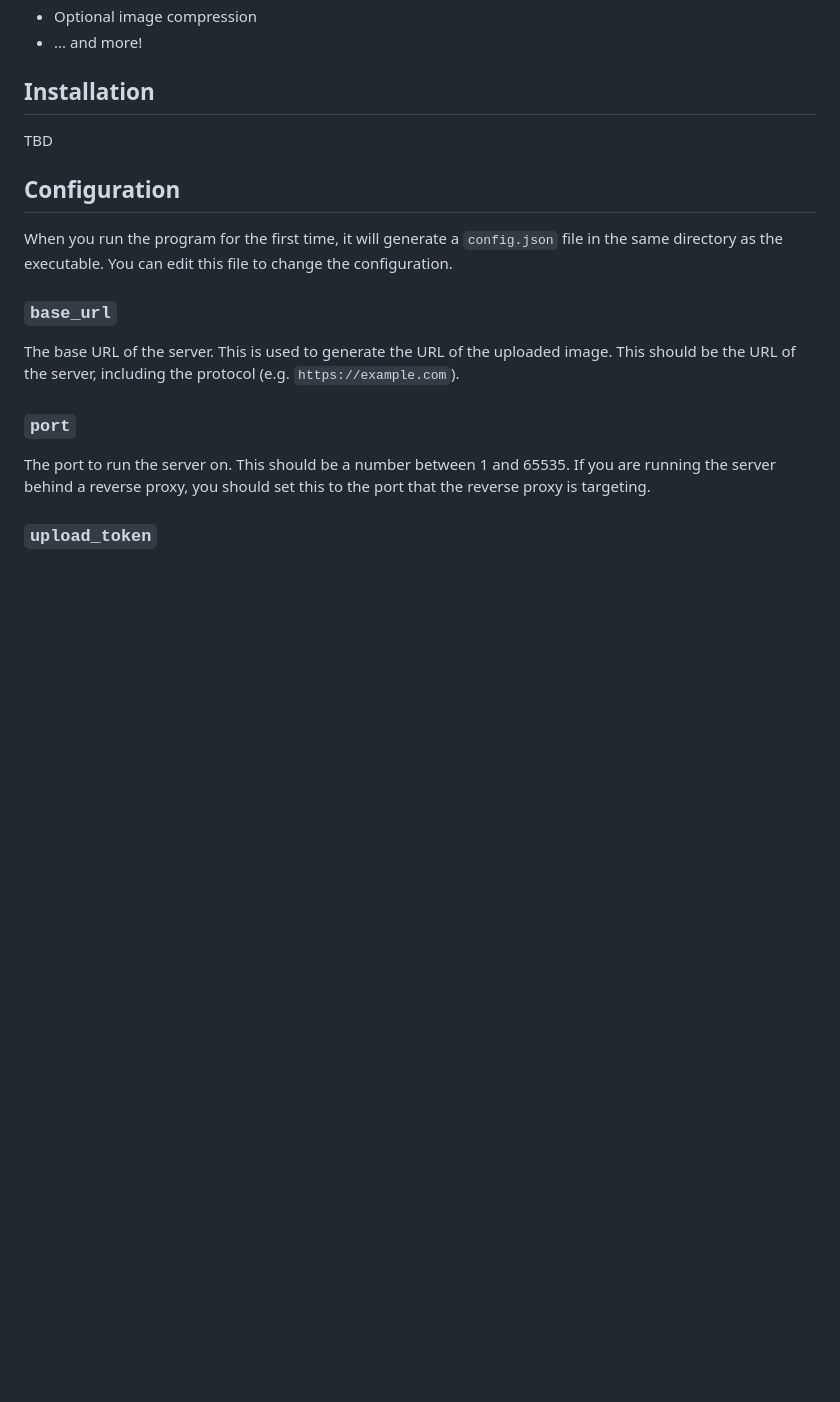
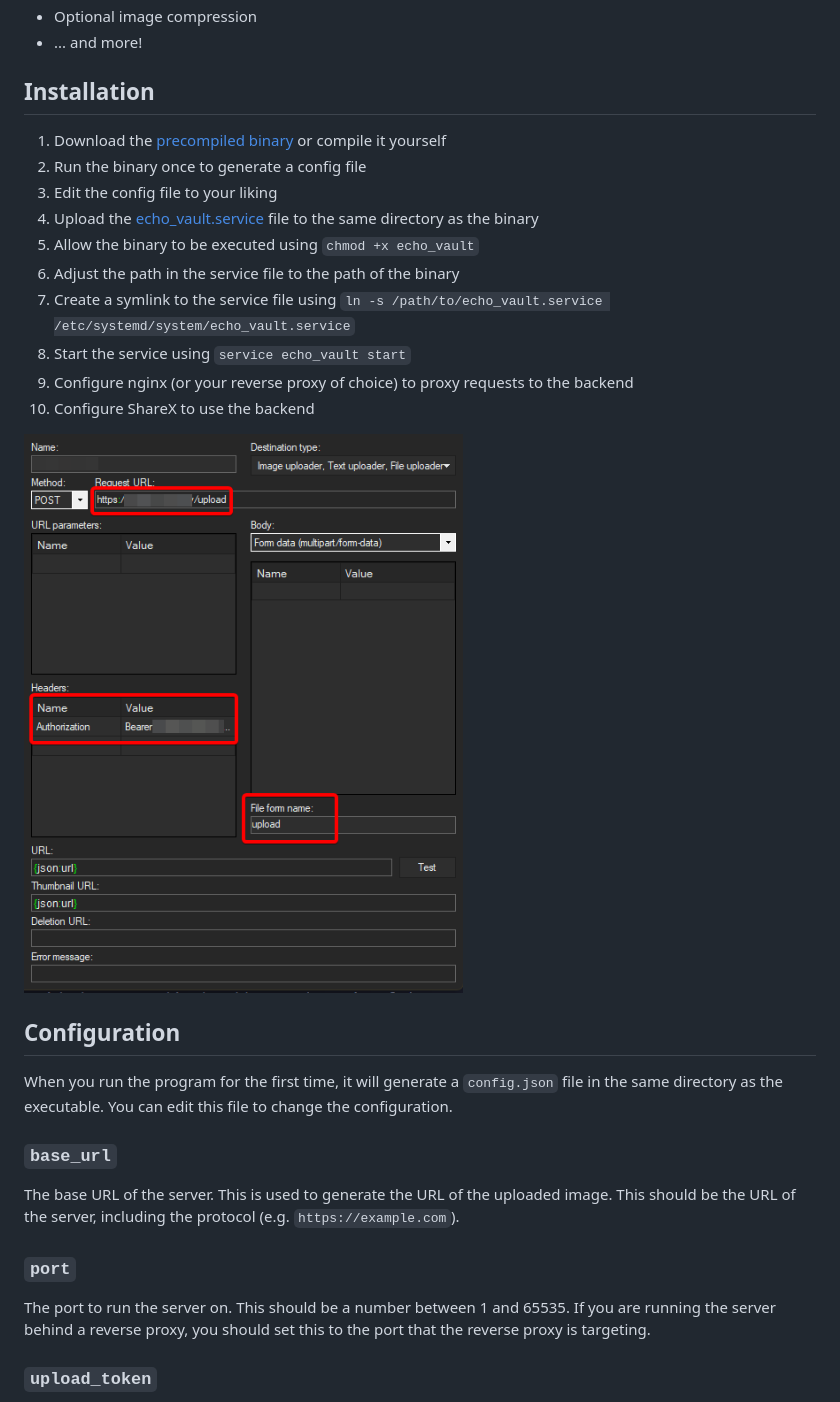
Before and after one commit to coalaura/echo-vault, a Markdown page: README.md, the part around the change printed below. Rendered like a GitHub page; pictures changed too: .github/sharex.png (added); blank space fills up the shorter version.

```diff
--- a/README.md
+++ b/README.md
@@ -11,7 +11,18 @@ A minimal golang ShareX backend.
 
 ## Installation
 
-TBD
+1. Download the [precompiled binary](bin/echo_vault) or compile it yourself
+2. Run the binary once to generate a config file
+3. Edit the config file to your liking
+4. Upload the [echo_vault.service](echo_vault.service) file to the same directory as the binary
+5. Allow the binary to be executed using `chmod +x echo_vault`
+6. Adjust the path in the service file to the path of the binary
+7. Create a symlink to the service file using `ln -s /path/to/echo_vault.service /etc/systemd/system/echo_vault.service`
+8. Start the service using `service echo_vault start`
+9. Configure nginx (or your reverse proxy of choice) to proxy requests to the backend
+10. Configure ShareX to use the backend
+
+![sharex](.github/sharex.png)
 
 ## Configuration
 
```
Also changed, not shown: other parts of README.md (+66 -1 lines), 15 other files.
